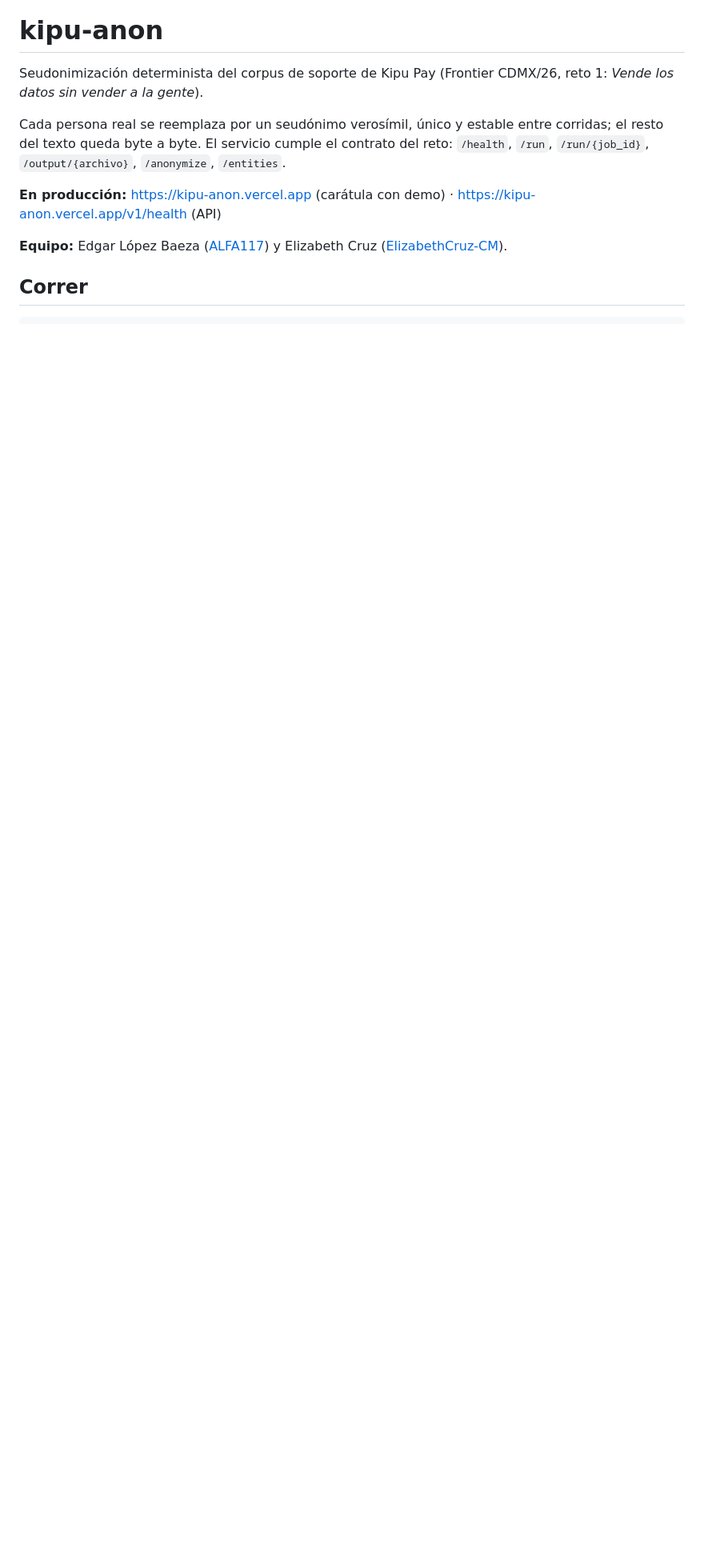
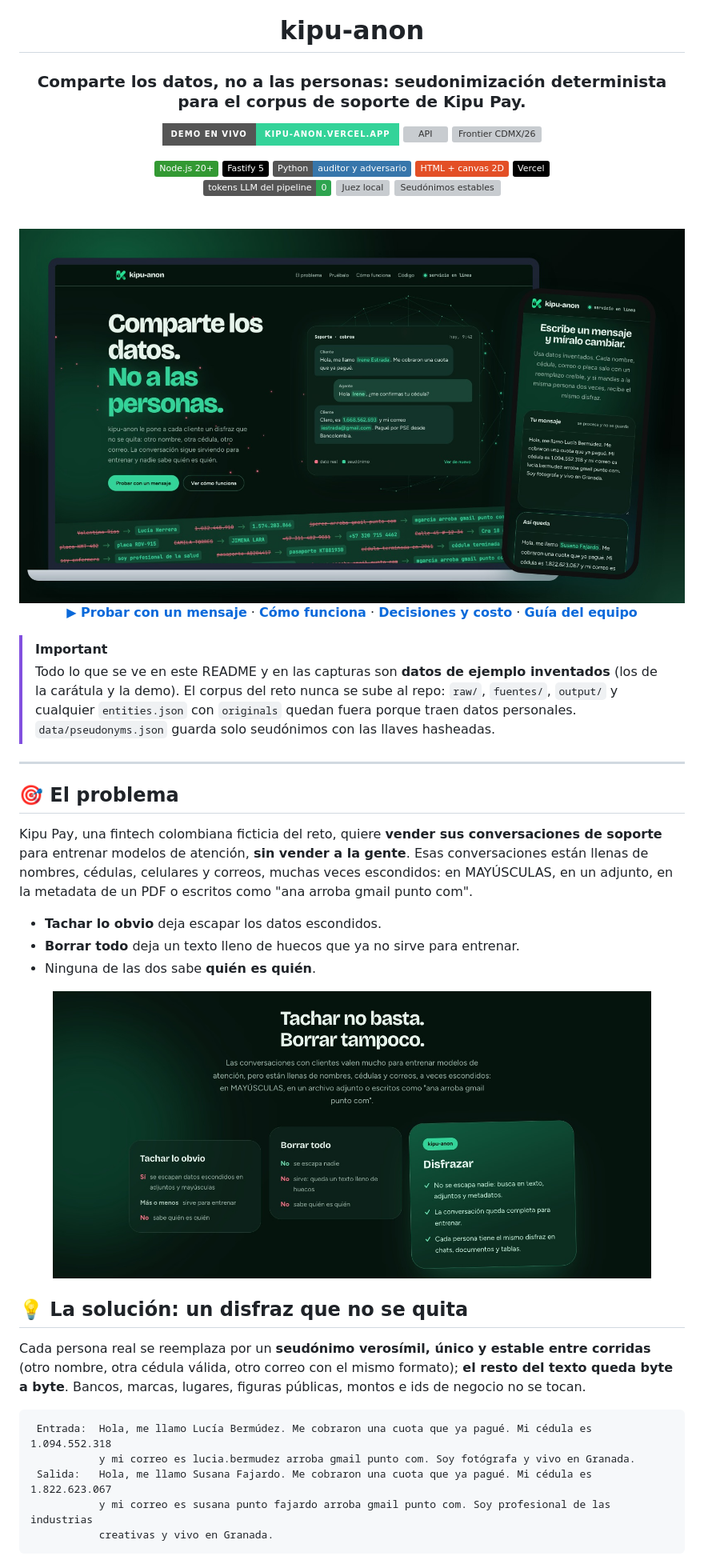
Before and after one commit to ALFA117/kipu-anon, a Markdown page: README.md, the part around one of its changes. Shown at 80% size. GitHub-like rendering; pictures changed too: docs/img/comparar.jpg (added), docs/img/hero.jpg (added); badges without logos; blank space fills up the shorter version; grey boxes are pictures that could not be loaded.

Commit message:
README renovado: portada, capturas con datos de ejemplo, arquitectura y guía del equipo en docs/
Co-Authored-By: Claude Opus 5.5 <noreply@anthropic.com>

````diff
--- a/README.md
+++ b/README.md
@@ -1,11 +5,55 @@
 # kipu-anon
 
-Seudonimización determinista del corpus de soporte de Kipu Pay (Frontier CDMX/26, reto 1: *Vende los datos sin vender a la gente*).
+### Comparte los datos, no a las personas: seudonimización determinista para el corpus de soporte de Kipu Pay.
 
-Cada persona real se reemplaza por un seudónimo verosímil, único y estable entre corridas; el resto del texto queda byte a byte. El servicio cumple el contrato del reto: `/health`, `/run`, `/run/{job_id}`, `/output/{archivo}`, `/anonymize`, `/entities`.
+[![Demo en vivo](https://img.shields.io/badge/Demo_en_vivo-kipu--anon.vercel.app-34D399?style=for-the-badge&logo=vercel&logoColor=black)](https://kipu-anon.vercel.app)
+[![API](https://img.shields.io/badge/API-%2Fv1%2Fhealth-0B2A1D?style=for-the-badge)](https://kipu-anon.vercel.app/v1/health)
+[![Frontier CDMX/26](https://img.shields.io/badge/Frontier_CDMX%2F26-Reto_1-2E7D52?style=for-the-badge)](#-reto-frontier-cdmx26)
 
-**En producción:** https://kipu-anon.vercel.app (carátula con demo) · https://kipu-anon.vercel.app/v1/health (API)
+![Node.js](https://img.shields.io/badge/Node.js_20+-339933?logo=nodedotjs&logoColor=white)
+![Fastify](https://img.shields.io/badge/Fastify_5-000000?logo=fastify&logoColor=white)
+![Python](https://img.shields.io/badge/Python-auditor_y_adversario-3776AB?logo=python&logoColor=white)
+![HTML](https://img.shields.io/badge/HTML_+_canvas_2D-E34F26?logo=html5&logoColor=white)
+![Vercel](https://img.shields.io/badge/Vercel-000000?logo=vercel&logoColor=white)
+<br/>
+![Tokens LLM](https://img.shields.io/badge/tokens_LLM_del_pipeline-0-2ea44f)
+![Juez local](https://img.shields.io/badge/juez_local-1.765%2F1.765-2ea44f)
+![Seudónimos estables](https://img.shields.io/badge/seudónimos_estables-206%2F206-2ea44f)
 
-**Equipo:** Edgar López Baeza ([ALFA117](https://github.com/ALFA117)) y Elizabeth Cruz ([ElizabethCruz-CM](https://github.com/ElizabethCruz-CM)).
+<br/>
 
-## Correr
+<img src="docs/img/hero.jpg" alt="kipu-anon en una laptop (carátula con conversación de ejemplo anonimizada) y en un celular (demo de anonimización)" width="100%" />
+
+**[▶ Probar con un mensaje](https://kipu-anon.vercel.app/#prueba)** · **[Cómo funciona](#-cómo-funciona)** · **[Decisiones y costo](DECISIONS.md)** · **[Guía del equipo](docs/EQUIPO.md)**
+
+</div>
+
+> [!IMPORTANT]
+> Todo lo que se ve en este README y en las capturas son **datos de ejemplo inventados** (los de la carátula y la demo). El corpus del reto nunca se sube al repo: `raw/`, `fuentes/`, `output/` y cualquier `entities.json` con `originals` quedan fuera porque traen datos personales. `data/pseudonyms.json` guarda solo seudónimos con las llaves hasheadas.
+
+---
+
+## 🎯 El problema
+
+Kipu Pay, una fintech colombiana ficticia del reto, quiere **vender sus conversaciones de soporte** para entrenar modelos de atención, **sin vender a la gente**. Esas conversaciones están llenas de nombres, cédulas, celulares y correos, muchas veces escondidos: en MAYÚSCULAS, en un adjunto, en la metadata de un PDF o escritos como "ana arroba gmail punto com".
+
+- **Tachar lo obvio** deja escapar los datos escondidos.
+- **Borrar todo** deja un texto lleno de huecos que ya no sirve para entrenar.
+- Ninguna de las dos sabe **quién es quién**.
+
+<div align="center">
+<img src="docs/img/comparar.jpg" alt="Comparación: tachar lo obvio, borrar todo y disfrazar" width="90%" />
+</div>
+
+## 💡 La solución: un disfraz que no se quita
+
+Cada persona real se reemplaza por un **seudónimo verosímil, único y estable entre corridas** (otro nombre, otra cédula válida, otro correo con el mismo formato); **el resto del texto queda byte a byte**. Bancos, marcas, lugares, figuras públicas, montos e ids de negocio no se tocan.
+
+```
+ Entrada:  Hola, me llamo Lucía Bermúdez. Me cobraron una cuota que ya pagué. Mi cédula es 1.094.552.318
+           y mi correo es lucia.bermudez arroba gmail punto com. Soy fotógrafa y vivo en Granada.
+ Salida:   Hola, me llamo Susana Fajardo. Me cobraron una cuota que ya pagué. Mi cédula es 1.822.623.067
+           y mi correo es susana punto fajardo arroba gmail punto com. Soy profesional de las industrias
+           creativas y vivo en Granada.
+```
+
````
Also changed, not shown: other parts of README.md (+98 -84 lines), docs/EQUIPO.md (added, +65 -0 lines), docs/img/demo.jpg (added), docs/img/pasos.jpg (added), 1 other file.
